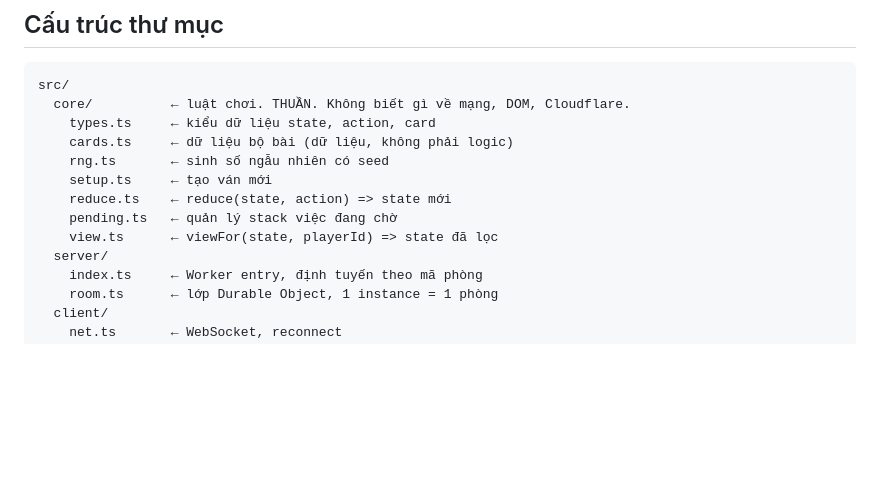
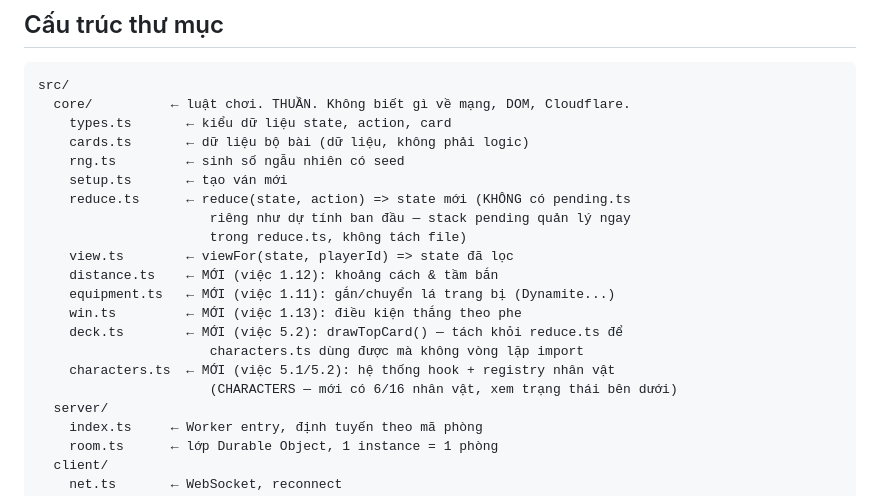
Before and after one commit to Liu-548/BoardGame, a Markdown page: CLAUDE.md, the part around the change. Rendered like a GitHub page; blank space fills up the shorter version.

Commit message:
Cap nhat so do cau truc thu muc trong CLAUDE.md cho dung thuc te
Bo sung cac file core/ da co tu truoc nhung chua duoc ghi (distance.ts,
equipment.ts, win.ts) va 2 file moi tu viec 5.1/5.2 (characters.ts,
deck.ts). Ghi ro pending.ts khong ton tai rieng nhu du tinh ban dau -
stack pending quan ly ngay trong reduce.ts.

````diff
--- a/CLAUDE.md
+++ b/CLAUDE.md
@@ -25,13 +25,21 @@ Chủ dự án **mới học lập trình, kiến thức web ở mức dưới c
 ```
 src/
   core/          ← luật chơi. THUẦN. Không biết gì về mạng, DOM, Cloudflare.
-    types.ts     ← kiểu dữ liệu state, action, card
-    cards.ts     ← dữ liệu bộ bài (dữ liệu, không phải logic)
-    rng.ts       ← sinh số ngẫu nhiên có seed
-    setup.ts     ← tạo ván mới
-    reduce.ts    ← reduce(state, action) => state mới
-    pending.ts   ← quản lý stack việc đang chờ
-    view.ts      ← viewFor(state, playerId) => state đã lọc
+    types.ts       ← kiểu dữ liệu state, action, card
+    cards.ts       ← dữ liệu bộ bài (dữ liệu, không phải logic)
+    rng.ts         ← sinh số ngẫu nhiên có seed
+    setup.ts       ← tạo ván mới
+    reduce.ts      ← reduce(state, action) => state mới (KHÔNG có pending.ts
+                      riêng như dự tính ban đầu — stack pending quản lý ngay
+                      trong reduce.ts, không tách file)
+    view.ts        ← viewFor(state, playerId) => state đã lọc
+    distance.ts    ← MỚI (việc 1.12): khoảng cách & tầm bắn
+    equipment.ts   ← MỚI (việc 1.11): gắn/chuyển lá trang bị (Dynamite...)
+    win.ts         ← MỚI (việc 1.13): điều kiện thắng theo phe
+    deck.ts        ← MỚI (việc 5.2): drawTopCard() — tách khỏi reduce.ts để
+                      characters.ts dùng được mà không vòng lặp import
+    characters.ts  ← MỚI (việc 5.1/5.2): hệ thống hook + registry nhân vật
+                      (CHARACTERS — mới có 6/16 nhân vật, xem trạng thái bên dưới)
   server/
     index.ts     ← Worker entry, định tuyến theo mã phòng
     room.ts      ← lớp Durable Object, 1 instance = 1 phòng
````
